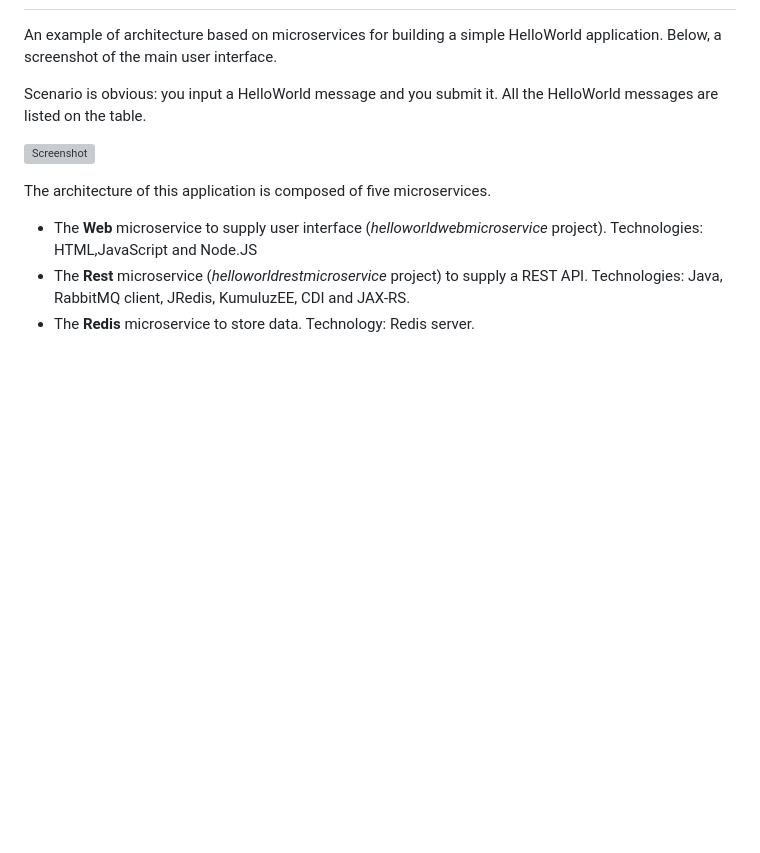
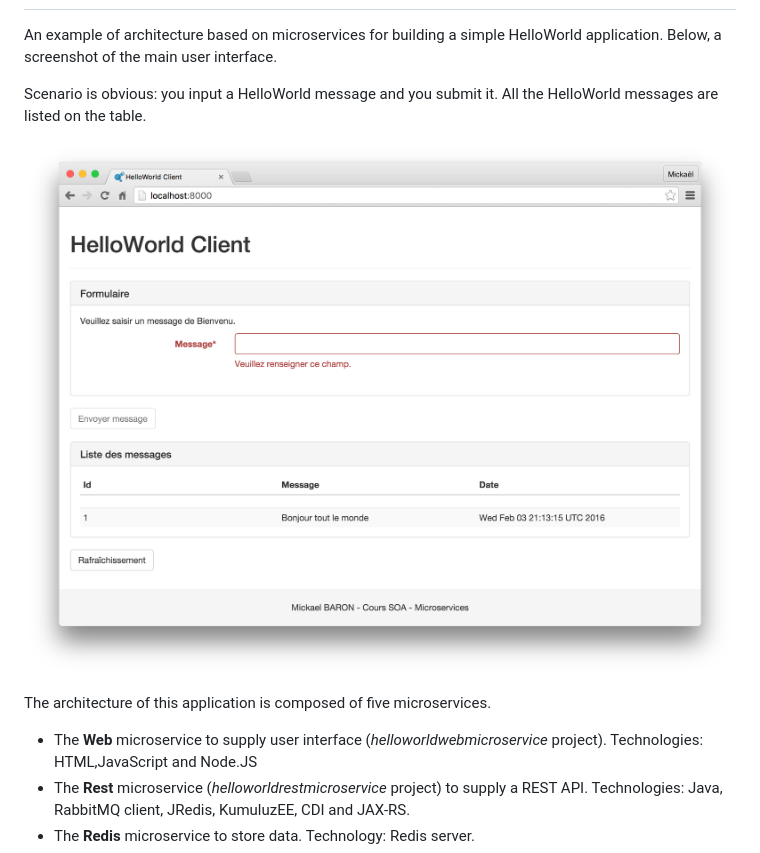
Before and after one commit to mickaelbaron/microservices-docker-java-tutorial, a Markdown page: workspace/README.md, the part around the change. Rendered like a GitHub page; pictures changed too: images/helloworldapplication.png; blank space fills up the shorter version; grey boxes are pictures that could not be loaded.

Commit message:
Corrige qualite image

```diff
--- a/workspace/README.md
+++ b/workspace/README.md
@@ -4,7 +4,7 @@ An example of architecture based on microservices for building a simple HelloWor
 
 Scenario is obvious: you input a HelloWorld message and you submit it. All the HelloWorld messages are listed on the table.
 
-![Screenshot](./images/helloworldscreenshot.png)
+![Screenshot](../images/helloworldapplication.png)
 
 The architecture of this application is composed of five microservices.
 
```
Also changed, not shown: 1 other file.
